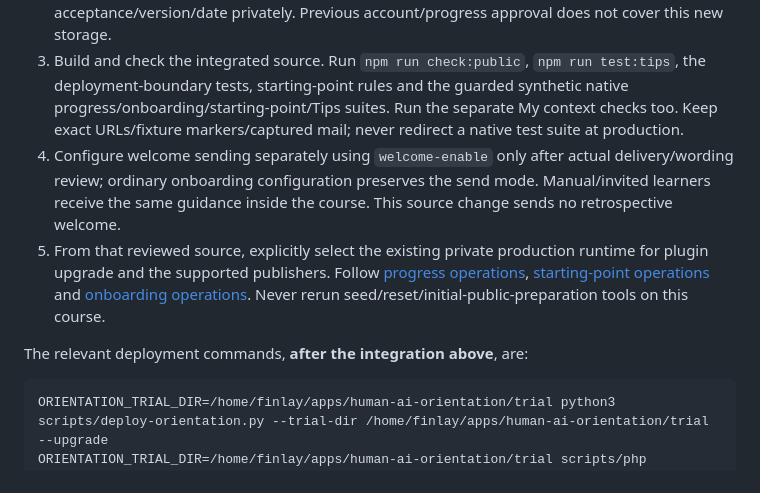
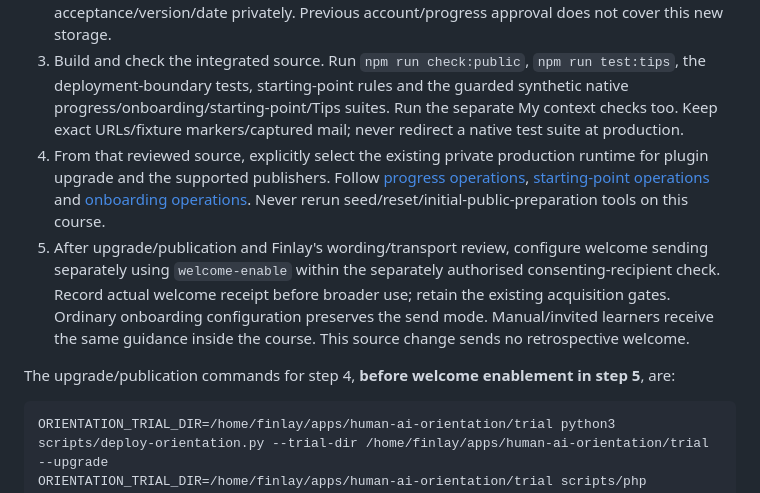
Before and after one commit to drfinlaymccall/human-ai-orientation, a Markdown page: docs/releases/2026-10-24-production-handoff.md, the part around the change. Drawn GitHub-style.

Commit message:
docs(onboarding): order upgrade before the welcome delivery check

````diff
--- a/docs/releases/2026-10-24-production-handoff.md
+++ b/docs/releases/2026-10-24-production-handoff.md
@@ -15,10 +15,10 @@ WB23 advances the public draft to **2026-10-24.3** and schema **1.3**. Keep `.24
 1. Finish source integration/review and preserve all intended work in GitHub. The ordinary checkout serves public files directly, so updating it is itself a public-content deployment. Promote the tested integrated commit deliberately; never run a blind pull/reset over its dirty files.
 2. Finlay reviews the **merged** saved-rating wording in `/privacy`, `/help`, the starting-point gateway and native Quiz introduction. It discloses server-held answers and unfinished/dated attempts, administration access, retained retakes and no fixed retention period. Record actual acceptance/version/date privately. Previous account/progress approval does not cover this new storage.
 3. Build and check the integrated source. Run `npm run check:public`, `npm run test:tips`, the deployment-boundary tests, starting-point rules and the guarded synthetic native progress/onboarding/starting-point/Tips suites. Run the separate My context checks too. Keep exact URLs/fixture markers/captured mail; never redirect a native test suite at production.
-4. Configure welcome sending separately using `welcome-enable` only after actual delivery/wording review; ordinary onboarding configuration preserves the send mode. Manual/invited learners receive the same guidance inside the course. This source change sends no retrospective welcome.
-5. From that reviewed source, explicitly select the existing private production runtime for plugin upgrade and the supported publishers. Follow [progress operations](../operations/progress.md), [starting-point operations](../operations/starting-point.md) and [onboarding operations](../operations/onboarding.md). Never rerun seed/reset/initial-public-preparation tools on this course.
+4. From that reviewed source, explicitly select the existing private production runtime for plugin upgrade and the supported publishers. Follow [progress operations](../operations/progress.md), [starting-point operations](../operations/starting-point.md) and [onboarding operations](../operations/onboarding.md). Never rerun seed/reset/initial-public-preparation tools on this course.
+5. After upgrade/publication and Finlay's wording/transport review, configure welcome sending separately using `welcome-enable` within the separately authorised consenting-recipient check. Record actual welcome receipt before broader use; retain the existing acquisition gates. Ordinary onboarding configuration preserves the send mode. Manual/invited learners receive the same guidance inside the course. This source change sends no retrospective welcome.
 
-The relevant deployment commands, **after the integration above**, are:
+The upgrade/publication commands for step 4, **before welcome enablement in step 5**, are:
 
 ```sh
 ORIENTATION_TRIAL_DIR=/home/finlay/apps/human-ai-orientation/trial python3 scripts/deploy-orientation.py --trial-dir /home/finlay/apps/human-ai-orientation/trial --upgrade
````
